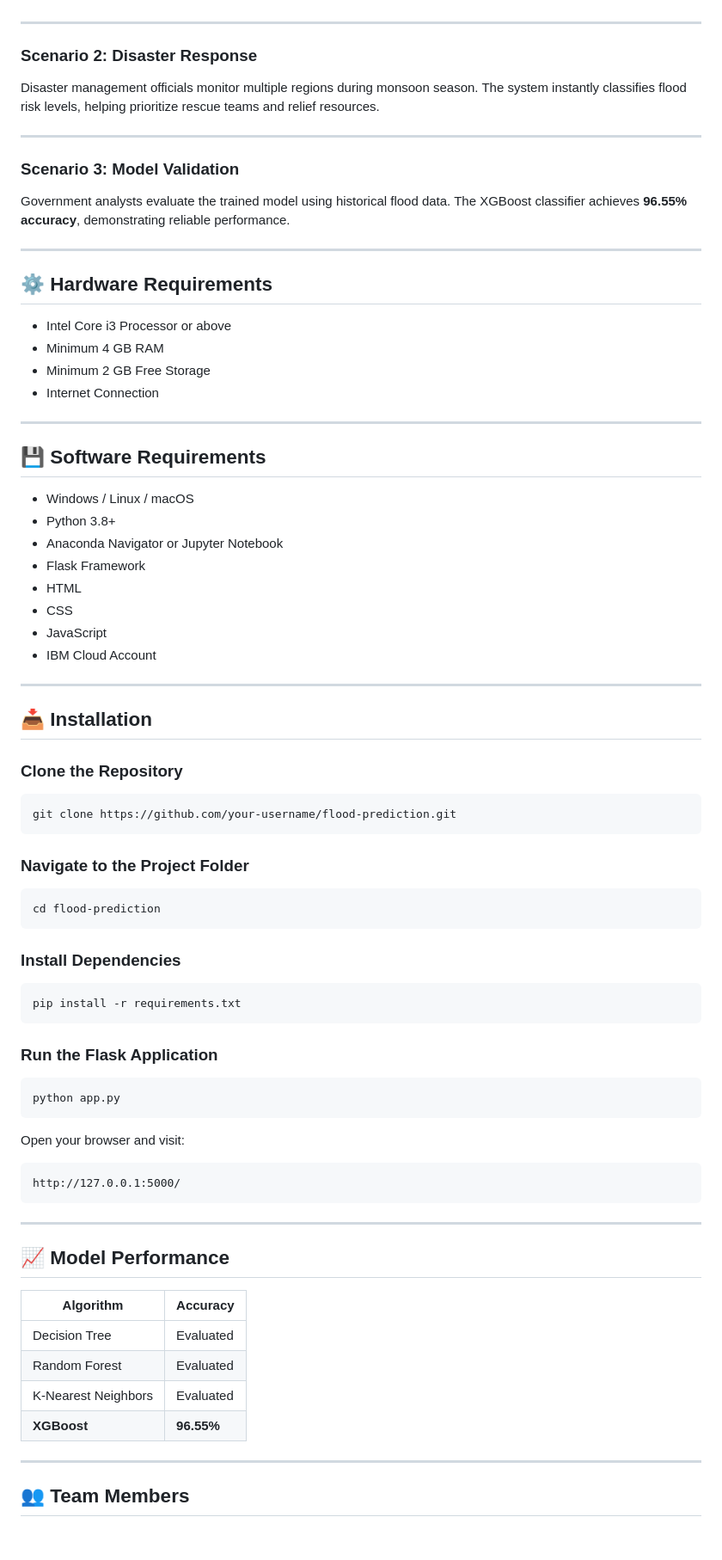
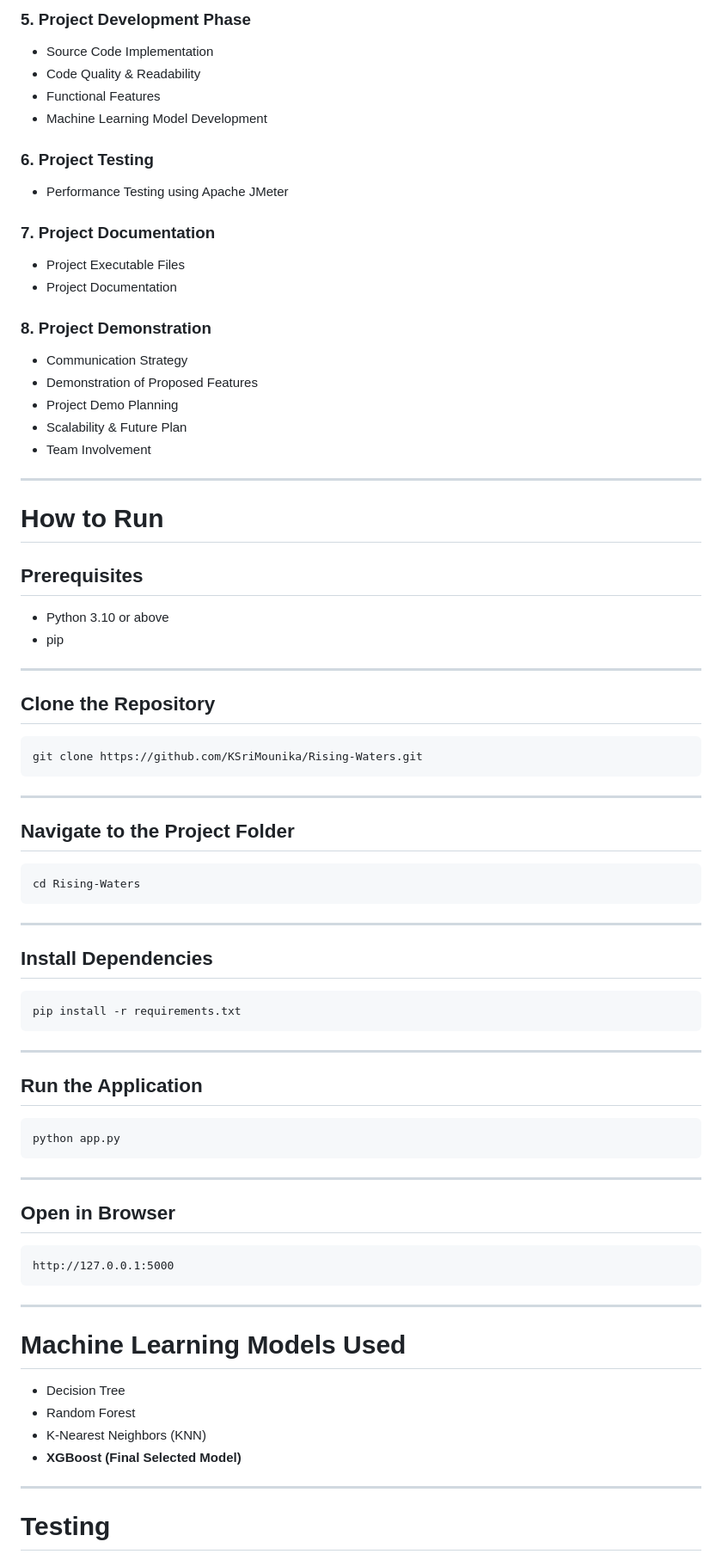
Before and after one commit to RamyaGolleru/Rising_waters, a Markdown page: README.md, the part around one of its changes. Shown at 86% size. GitHub-like rendering; blank space fills up the shorter version.

````diff
--- a/README.md
+++ b/README.md
@@ -139,84 +114,82 @@ A meteorologist enters rainfall and cloud visibility data for a flood-prone dist
+### 5. Project Development Phase
+- Source Code Implementation
+- Code Quality & Readability
+- Functional Features
+- Machine Learning Model Development
+
+### 6. Project Testing
+- Performance Testing using Apache JMeter
+
+### 7. Project Documentation
+- Project Executable Files
+- Project Documentation
+
+### 8. Project Demonstration
+- Communication Strategy
+- Demonstration of Proposed Features
+- Project Demo Planning
+- Scalability & Future Plan
+- Team Involvement
 
 ---
 
-### Scenario 2: Disaster Response
+#  How to Run
 
-Disaster management officials monitor multiple regions during monsoon season. The system instantly classifies flood risk levels, helping prioritize rescue teams and relief resources.
+## Prerequisites
+
+- Python 3.10 or above
+- pip
 
 ---
 
-### Scenario 3: Model Validation
+## Clone the Repository
 
-Government analysts evaluate the trained model using historical flood data. The XGBoost classifier achieves **96.55% accuracy**, demonstrating reliable performance.
+```bash
+git clone https://github.com/KSriMounika/Rising-Waters.git
+```
 
 ---
 
-## ⚙ Hardware Requirements
+## Navigate to the Project Folder
 
-- Intel Core i3 Processor or above
-- Minimum 4 GB RAM
-- Minimum 2 GB Free Storage
-- Internet Connection
+```bash
+cd Rising-Waters
+```
 
 ---
 
-## 💾 Software Requirements
-
-- Windows / Linux / macOS
-- Python 3.8+
-- Anaconda Navigator or Jupyter Notebook
-- Flask Framework
-- HTML
-- CSS
-- JavaScript
-- IBM Cloud Account
-
----
-
-## 📥 Installation
-
-### Clone the Repository
-
-```bash
-git clone https://github.com/your-username/flood-prediction.git
-```
-
-### Navigate to the Project Folder
-
-```bash
-cd flood-prediction
-```
-
-### Install Dependencies
+## Install Dependencies
 
 ```bash
 pip install -r requirements.txt
 ```
 
-### Run the Flask Application
+---
+
+## Run the Application
 
 ```bash
 python app.py
 ```
 
-Open your browser and visit:
+---
+
+## Open in Browser
 
 ```
-http://127.0.0.1:5000/
+http://127.0.0.1:5000
 ```
 
 ---
 
-## 📈 Model Performance
+# Machine Learning Models Used
 
-| Algorithm | Accuracy |
-|-----------|----------|
-| Decision Tree | Evaluated |
-| Random Forest | Evaluated |
-| K-Nearest Neighbors | Evaluated |
-| **XGBoost** | **96.55%** |
+- Decision Tree
+- Random Forest
+- K-Nearest Neighbors (KNN)
+- **XGBoost (Final Selected Model)**
 
 ---
 
-## 👥 Team Members
+# Testing
 
````
Also changed, not shown: other parts of README.md (+108 -158 lines).
